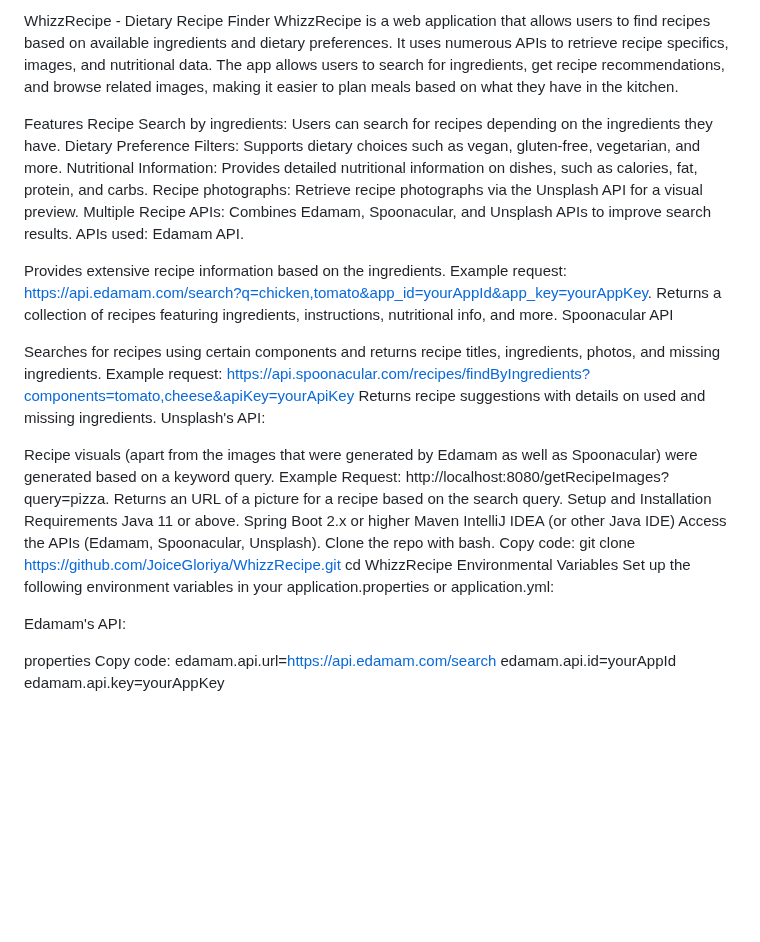
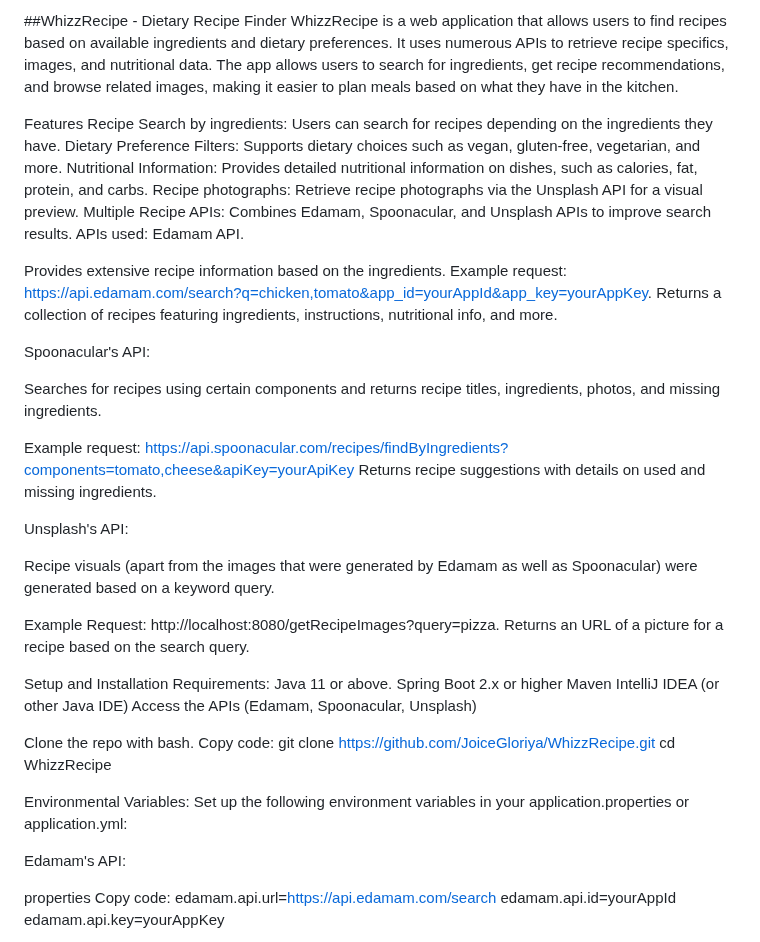
Before and after one commit to JoiceGloriya/Fridge2Fork, a Markdown page: README.md, the part around one of its changes. GitHub-like rendering; blank space fills up the shorter version.

```diff
--- a/README.md
+++ b/README.md
@@ -1,9 +1,11 @@
-WhizzRecipe - Dietary Recipe Finder WhizzRecipe is a web application
+##WhizzRecipe - Dietary Recipe Finder WhizzRecipe is a web application
 that allows users to find recipes based on available ingredients and
 dietary preferences. It uses numerous APIs to retrieve recipe specifics,
 images, and nutritional data. The app allows users to search for
 ingredients, get recipe recommendations, and browse related images,
 making it easier to plan meals based on what they have in the kitchen.
+
+
 
 Features Recipe Search by ingredients: Users can search for recipes
 depending on the ingredients they have. Dietary Preference Filters:
@@ -14,27 +16,48 @@ photographs: Retrieve recipe photographs via the Unsplash API for a
 visual preview. Multiple Recipe APIs: Combines Edamam, Spoonacular, and
 Unsplash APIs to improve search results. APIs used: Edamam API.
 
+
+
+
 Provides extensive recipe information based on the ingredients. Example
 request:
 https://api.edamam.com/search?q=chicken,tomato&app_id=yourAppId&app_key=yourAppKey.
 Returns a collection of recipes featuring ingredients, instructions,
-nutritional info, and more. Spoonacular API
+nutritional info, and more.
+
+Spoonacular's API:
 
 Searches for recipes using certain components and returns recipe titles,
-ingredients, photos, and missing ingredients. Example request:
+ingredients, photos, and missing ingredients.
+
+Example request:
 https://api.spoonacular.com/recipes/findByIngredients?components=tomato,cheese&apiKey=yourApiKey
 Returns recipe suggestions with details on used and missing ingredients.
-Unsplash\'s API:
+
+Unsplash's API:
 
 Recipe visuals (apart from the images that were generated by Edamam as
-well as Spoonacular) were generated based on a keyword query. Example
-Request: http://localhost:8080/getRecipeImages?query=pizza. Returns an
-URL of a picture for a recipe based on the search query. Setup and
-Installation Requirements Java 11 or above. Spring Boot 2.x or higher
-Maven IntelliJ IDEA (or other Java IDE) Access the APIs (Edamam,
-Spoonacular, Unsplash). Clone the repo with bash. Copy code: git clone
-https://github.com/JoiceGloriya/WhizzRecipe.git cd WhizzRecipe
-Environmental Variables Set up the following environment variables in
+well as Spoonacular) were generated based on a keyword query.
+
+Example Request:
+http://localhost:8080/getRecipeImages?query=pizza.
+Returns an URL of a picture for a recipe based on the search query.
+
+Setup and Installation Requirements:
+Java 11 or above.
+Spring Boot 2.x or higher
+Maven IntelliJ IDEA (or other Java IDE)
+Access the APIs (Edamam,
+Spoonacular, Unsplash)
+
+Clone the repo with bash.
+Copy code:
+git clone
+https://github.com/JoiceGloriya/WhizzRecipe.git
+cd WhizzRecipe
+
+Environmental Variables:
+Set up the following environment variables in
 your application.properties or application.yml:
 
 Edamam\'s API:
```
Also changed, not shown: other parts of README.md (+4 -0 lines).
